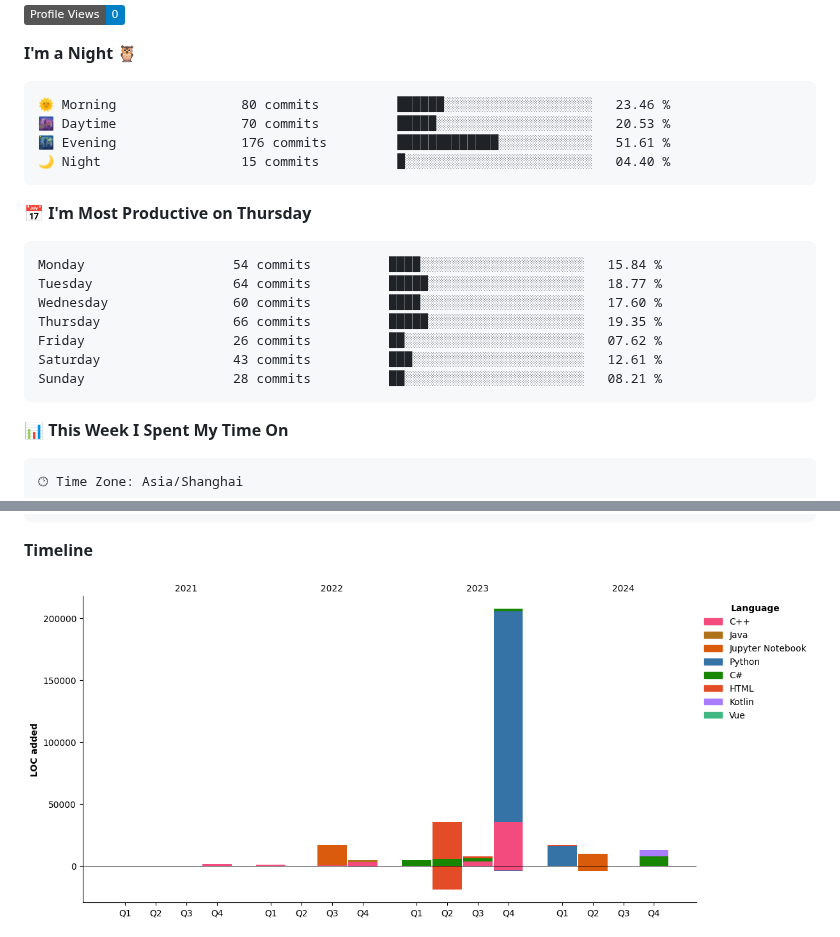
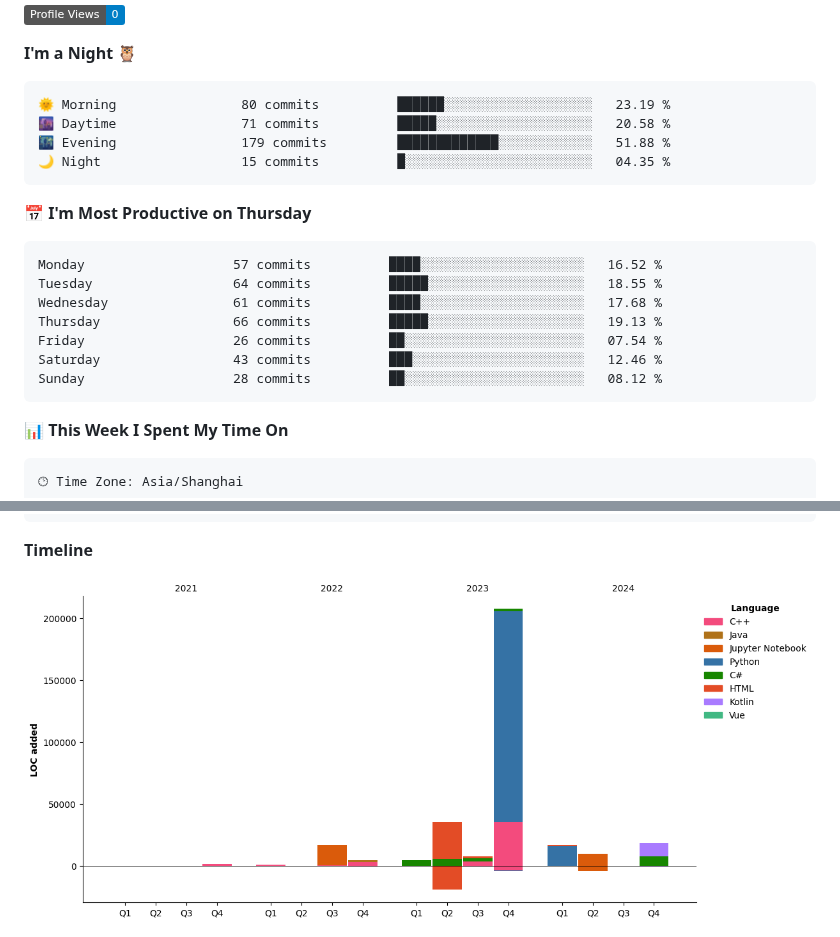
Before and after one commit to StandardL/StandardL, a Markdown page: README.md, 2 parts joined by grey strips. Rendered like a GitHub page; pictures changed too: assets/bar_graph.png; badges without logos.

Commit message:
Updated with Dev Metrics

````diff
--- a/README.md
+++ b/README.md
@@ -27,21 +27,21 @@
 **I'm a Night 🦉**
 
 ```text
-🌞 Morning                80 commits          ██████░░░░░░░░░░░░░░░░░░░   23.46 %
-🌆 Daytime                70 commits          █████░░░░░░░░░░░░░░░░░░░░   20.53 %
-🌃 Evening                176 commits         █████████████░░░░░░░░░░░░   51.61 %
-🌙 Night                  15 commits          █░░░░░░░░░░░░░░░░░░░░░░░░   04.40 %
+🌞 Morning                80 commits          ██████░░░░░░░░░░░░░░░░░░░   23.19 %
+🌆 Daytime                71 commits          █████░░░░░░░░░░░░░░░░░░░░   20.58 %
+🌃 Evening                179 commits         █████████████░░░░░░░░░░░░   51.88 %
+🌙 Night                  15 commits          █░░░░░░░░░░░░░░░░░░░░░░░░   04.35 %
 ```
 📅 **I'm Most Productive on Thursday**
 
 ```text
-Monday                   54 commits          ████░░░░░░░░░░░░░░░░░░░░░   15.84 %
-Tuesday                  64 commits          █████░░░░░░░░░░░░░░░░░░░░   18.77 %
-Wednesday                60 commits          ████░░░░░░░░░░░░░░░░░░░░░   17.60 %
-Thursday                 66 commits          █████░░░░░░░░░░░░░░░░░░░░   19.35 %
-Friday                   26 commits          ██░░░░░░░░░░░░░░░░░░░░░░░   07.62 %
-Saturday                 43 commits          ███░░░░░░░░░░░░░░░░░░░░░░   12.61 %
-Sunday                   28 commits          ██░░░░░░░░░░░░░░░░░░░░░░░   08.21 %
+Monday                   57 commits          ████░░░░░░░░░░░░░░░░░░░░░   16.52 %
+Tuesday                  64 commits          █████░░░░░░░░░░░░░░░░░░░░   18.55 %
+Wednesday                61 commits          ████░░░░░░░░░░░░░░░░░░░░░   17.68 %
+Thursday                 66 commits          █████░░░░░░░░░░░░░░░░░░░░   19.13 %
+Friday                   26 commits          ██░░░░░░░░░░░░░░░░░░░░░░░   07.54 %
+Saturday                 43 commits          ███░░░░░░░░░░░░░░░░░░░░░░   12.46 %
+Sunday                   28 commits          ██░░░░░░░░░░░░░░░░░░░░░░░   08.12 %
 ```
 
 
````
Also changed, not shown: other parts of README.md (+1 -1 lines).
